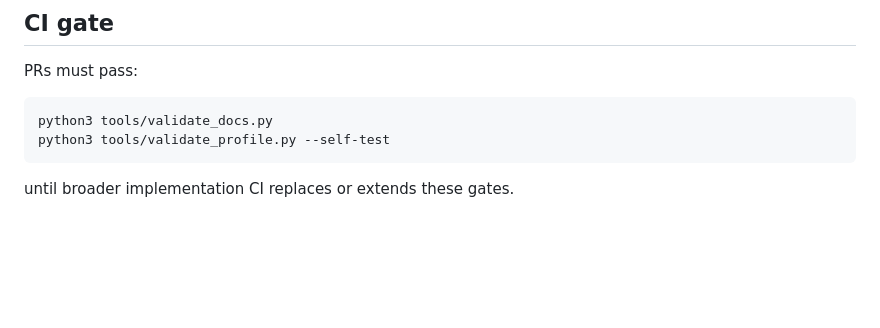
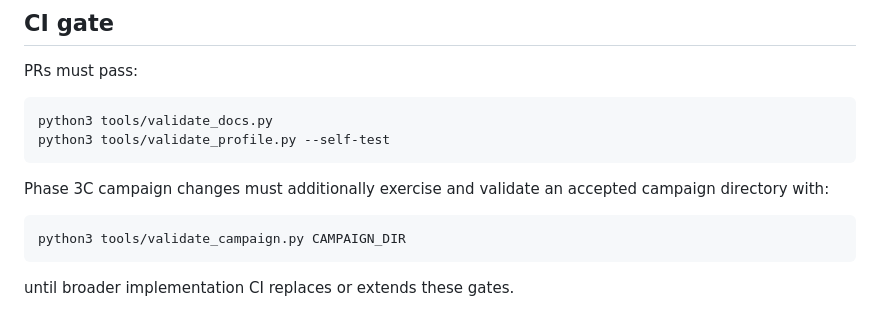
Before and after one commit to QSOLKCB/igm, a Markdown page: AGENTS.md, the part around one of its changes. Drawn GitHub-style; blank space fills up the shorter version.

````diff
--- a/AGENTS.md
+++ b/AGENTS.md
@@ -136,4 +163,10 @@ python3 tools/validate_docs.py
 python3 tools/validate_profile.py --self-test
 ```
 
+Phase 3C campaign changes must additionally exercise and validate an accepted campaign directory with:
+
+```bash
+python3 tools/validate_campaign.py CAMPAIGN_DIR
+```
+
 until broader implementation CI replaces or extends these gates.
````
Also changed, not shown: other parts of AGENTS.md (+27 -0 lines).
